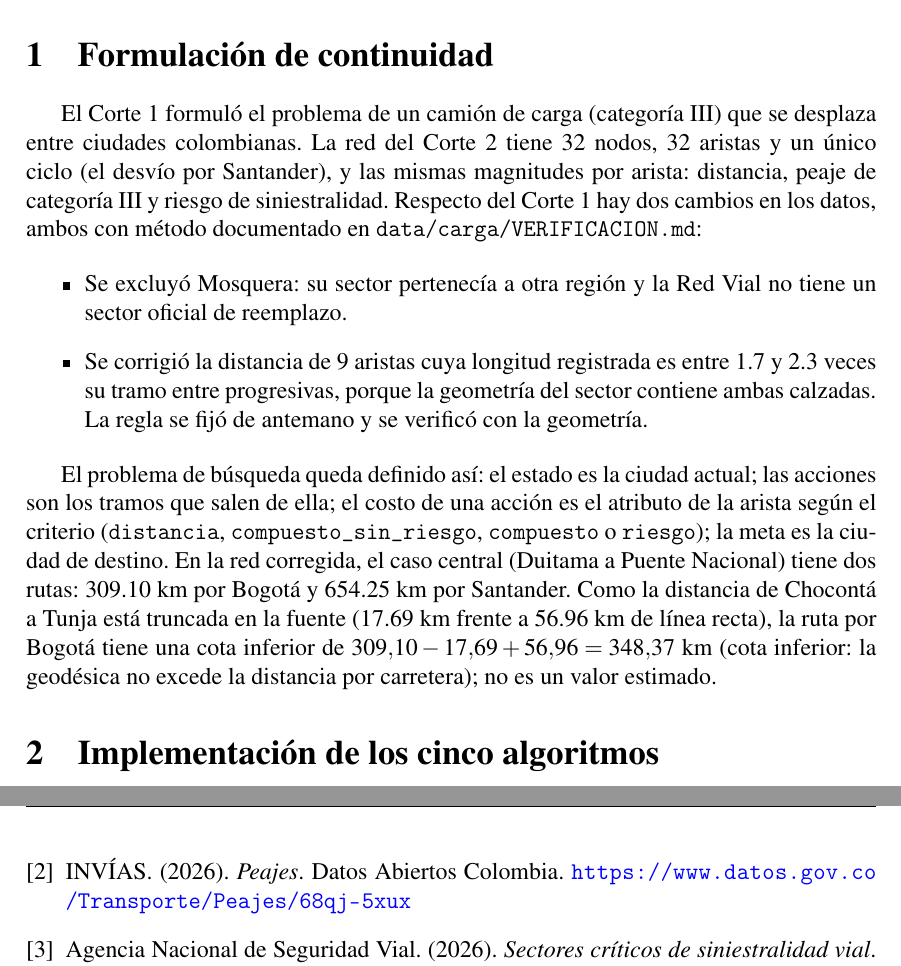
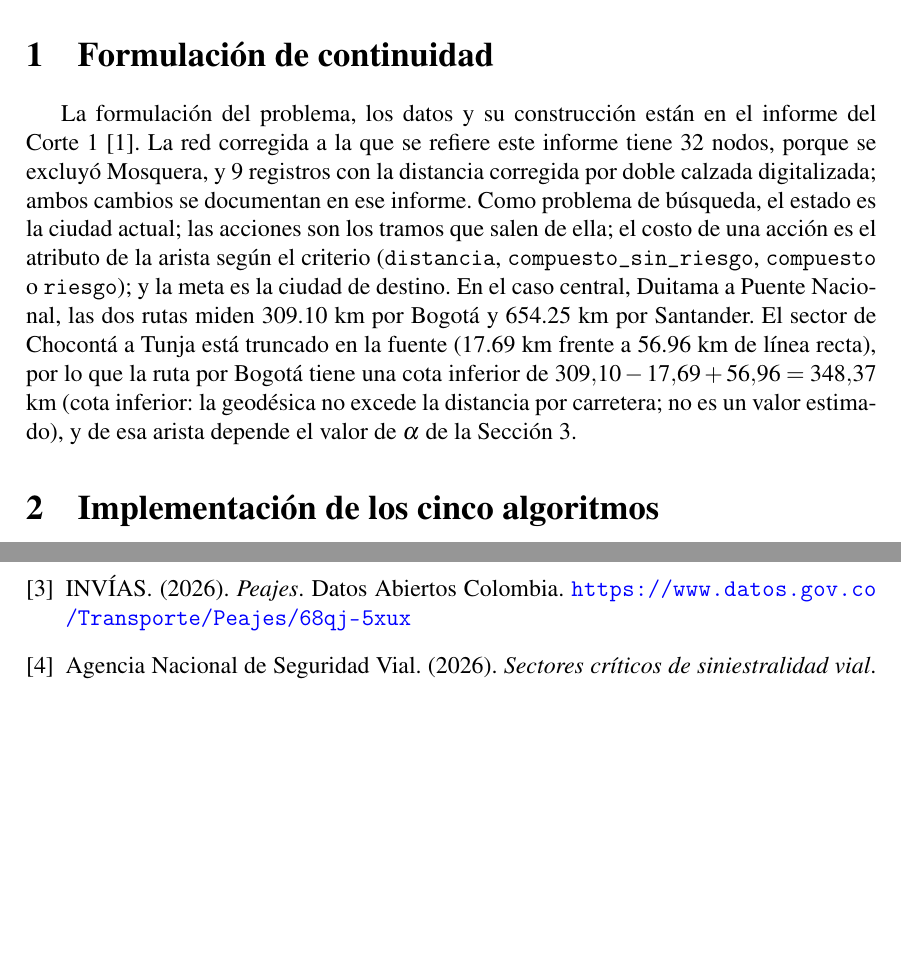
Before and after one commit to CamiloDG07/Proyecto-IA_, a LaTeX document (informe_corte2.tex): two parts of pages 3 and 15 of 15, joined at a grey line, cut so that both start at the same text, the shorter picture padded with empty space. Compiled offline with pdfLaTeX.

Commit message:
corte2: reducir la formulacion a un parrafo con remision al informe del Corte 1 y agregarlo a las referencias

```diff
--- a/informe_corte2.tex
+++ b/informe_corte2.tex
@@ -73,32 +73,22 @@ Camilo Andrés Díaz García}\\[1.2cm]
 
 \section{Formulación de continuidad}
 
-El Corte 1 formuló el problema de un camión de carga (categoría III) que se
-desplaza entre ciudades colombianas. La red del Corte 2 tiene 32 nodos,
-32 aristas y un único ciclo (el desvío por Santander), y las mismas
-magnitudes por arista: distancia, peaje de categoría III y riesgo de
-siniestralidad. Respecto del Corte 1 hay dos cambios en los datos, ambos con
-método documentado en \texttt{data/carga/VERIFICACION.md}:
-
-\begin{itemize}
-\item Se excluyó Mosquera: su sector pertenecía a otra región y la Red Vial
-no tiene un sector oficial de reemplazo.
-\item Se corrigió la distancia de 9 aristas cuya longitud registrada es entre
-1.7 y 2.3 veces su tramo entre progresivas, porque la geometría del sector
-contiene ambas calzadas. La regla se fijó de antemano y se verificó con la
-geometría.
-\end{itemize}
-
-El problema de búsqueda queda definido así: el estado es la ciudad actual; las
-acciones son los tramos que salen de ella; el costo de una acción es el
-atributo de la arista según el criterio (\texttt{distancia},
-\texttt{compuesto\_sin\_riesgo}, \texttt{compuesto} o \texttt{riesgo}); la meta
-es la ciudad de destino. En la red corregida, el caso central (Duitama a
-Puente Nacional) tiene dos rutas: 309.10 km por Bogotá y 654.25 km por
-Santander. Como la distancia de Chocontá a Tunja está truncada en la fuente
-(17.69 km frente a 56.96 km de línea recta), la ruta por Bogotá tiene una
-cota inferior de $309.10 - 17.69 + 56.96 = 348.37$ km (cota inferior: la
-geodésica no excede la distancia por carretera); no es un valor estimado.
+La formulación del problema, los datos y su construcción están en el informe
+del Corte 1~\cite{formulacion}. La red corregida a la que se refiere este
+informe tiene 32 nodos, porque se excluyó Mosquera, y 9 registros con la
+distancia corregida por doble calzada digitalizada; ambos cambios se
+documentan en ese informe. Como problema
+de búsqueda, el estado es la ciudad actual; las acciones son los tramos que
+salen de ella; el costo de una acción es el atributo de la arista según el
+criterio (\texttt{distancia}, \texttt{compuesto\_sin\_riesgo},
+\texttt{compuesto} o \texttt{riesgo}); y la meta es la ciudad de destino. En el
+caso central, Duitama a Puente Nacional, las dos rutas miden 309.10 km por
+Bogotá y 654.25 km por Santander. El sector de Chocontá a Tunja está truncado
+en la fuente (17.69 km frente a 56.96 km de línea recta), por lo que la ruta
+por Bogotá tiene una cota inferior de $309.10 - 17.69 + 56.96 = 348.37$ km
+(cota inferior: la geodésica no excede la distancia por carretera; no es un
+valor estimado), y de esa arista depende el valor de $\alpha$ de la
+Sección~\ref{sec:heuristica}.
 
 \section{Implementación de los cinco algoritmos}
 
```
Also changed, not shown: informe_corte2.pdf, informe_corte2.tex (7 more changed lines).
